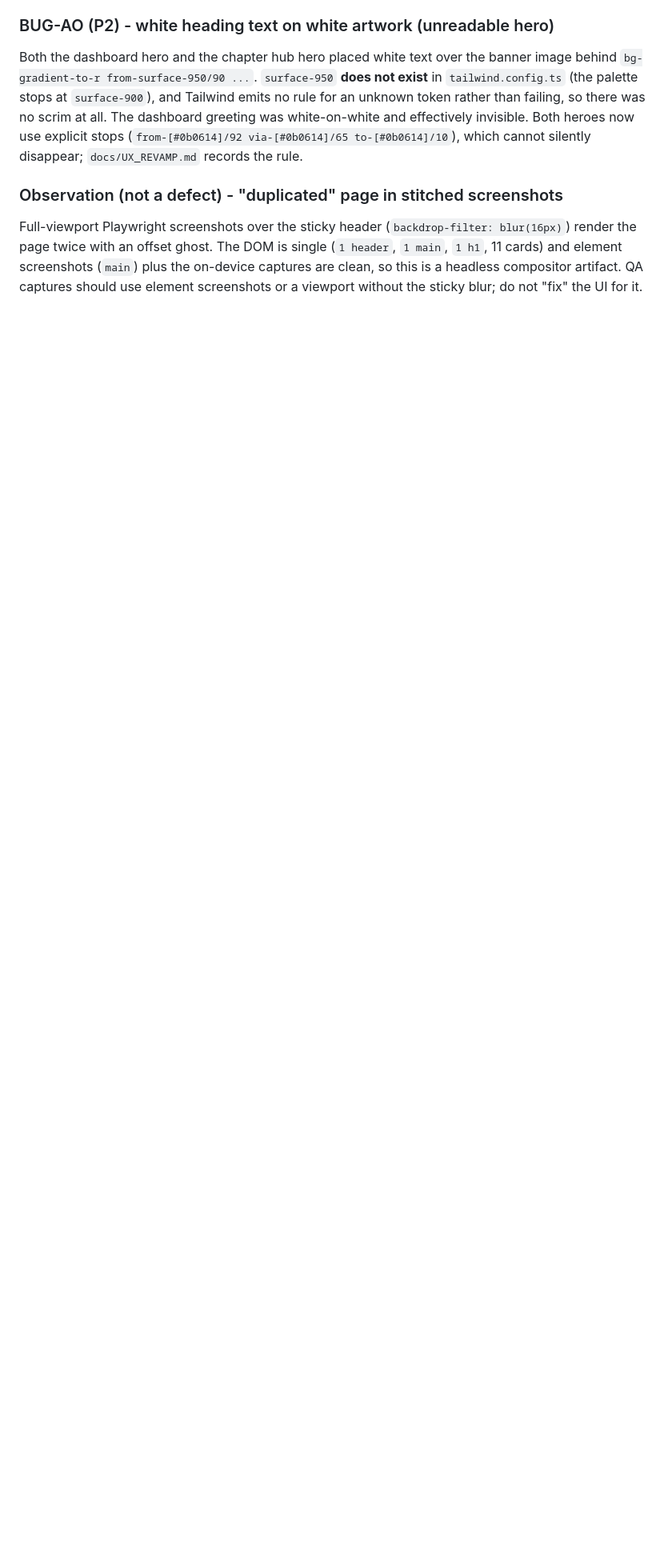
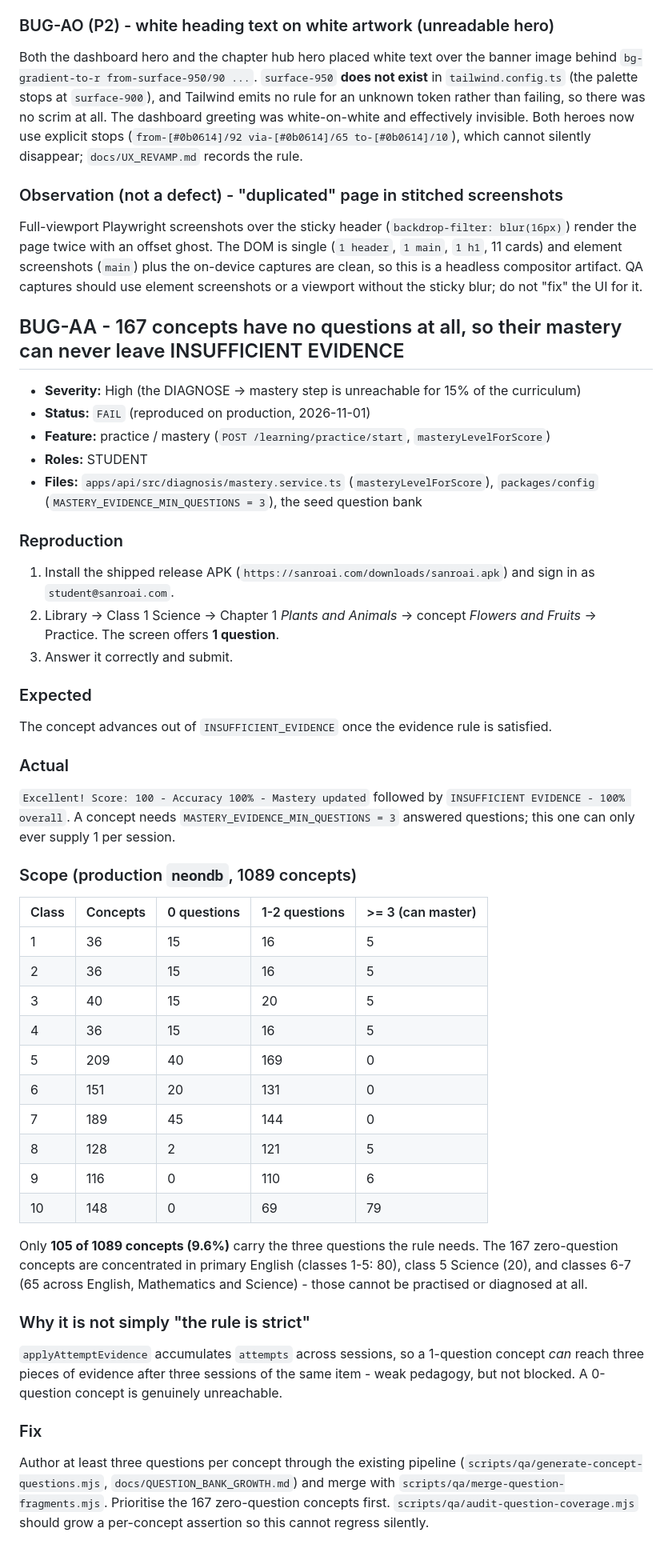
Before and after one commit to sanroai/app, a Markdown page: docs/qa/BUG_REPORT.md, the part around the change. Shown at 80% size. Rendered like a GitHub page; blank space fills up the shorter version.

Commit message:
docs(qa): record the 167 zero-question concepts that can never reach mastery

```diff
--- a/docs/qa/BUG_REPORT.md
+++ b/docs/qa/BUG_REPORT.md
@@ -1210,3 +1210,58 @@ render the page twice with an offset ghost. The DOM is single (`1 header`, `1 ma
 11 cards) and element screenshots (`main`) plus the on-device captures are clean, so this is
 a headless compositor artifact. QA captures should use element screenshots or a viewport
 without the sticky blur; do not "fix" the UI for it.
+
+## BUG-AA - 167 concepts have no questions at all, so their mastery can never leave INSUFFICIENT EVIDENCE
+
+- **Severity:** High (the DIAGNOSE -> mastery step is unreachable for 15% of the curriculum)
+- **Status:** `FAIL` (reproduced on production, 2026-11-01)
+- **Feature:** practice / mastery (`POST /learning/practice/start`, `masteryLevelForScore`)
+- **Roles:** STUDENT
+- **Files:** `apps/api/src/diagnosis/mastery.service.ts` (`masteryLevelForScore`),
+  `packages/config` (`MASTERY_EVIDENCE_MIN_QUESTIONS = 3`), the seed question bank
+
+### Reproduction
+1. Install the shipped release APK (`https://sanroai.com/downloads/sanroai.apk`) and sign in
+   as `student@sanroai.com`.
+2. Library -> Class 1 Science -> Chapter 1 *Plants and Animals* -> concept *Flowers and Fruits*
+   -> Practice. The screen offers **1 question**.
+3. Answer it correctly and submit.
+
+### Expected
+The concept advances out of `INSUFFICIENT_EVIDENCE` once the evidence rule is satisfied.
+
+### Actual
+`Excellent! Score: 100 - Accuracy 100% - Mastery updated` followed by
+`INSUFFICIENT EVIDENCE - 100% overall`. A concept needs `MASTERY_EVIDENCE_MIN_QUESTIONS = 3`
+answered questions; this one can only ever supply 1 per session.
+
+### Scope (production `neondb`, 1089 concepts)
+| Class | Concepts | 0 questions | 1-2 questions | >= 3 (can master) |
+|---|---|---|---|---|
+| 1 | 36 | 15 | 16 | 5 |
+| 2 | 36 | 15 | 16 | 5 |
+| 3 | 40 | 15 | 20 | 5 |
+| 4 | 36 | 15 | 16 | 5 |
+| 5 | 209 | 40 | 169 | 0 |
+| 6 | 151 | 20 | 131 | 0 |
+| 7 | 189 | 45 | 144 | 0 |
+| 8 | 128 | 2 | 121 | 5 |
+| 9 | 116 | 0 | 110 | 6 |
+| 10 | 148 | 0 | 69 | 79 |
+
+Only **105 of 1089 concepts (9.6%)** carry the three questions the rule needs. The 167
+zero-question concepts are concentrated in primary English (classes 1-5: 80), class 5 Science
+(20), and classes 6-7 (65 across English, Mathematics and Science) - those cannot be practised
+or diagnosed at all.
+
+### Why it is not simply "the rule is strict"
+`applyAttemptEvidence` accumulates `attempts` across sessions, so a 1-question concept *can*
+reach three pieces of evidence after three sessions of the same item - weak pedagogy, but not
+blocked. A 0-question concept is genuinely unreachable.
+
+### Fix
+Author at least three questions per concept through the existing pipeline
+(`scripts/qa/generate-concept-questions.mjs`, `docs/QUESTION_BANK_GROWTH.md`) and merge with
+`scripts/qa/merge-question-fragments.mjs`. Prioritise the 167 zero-question concepts first.
+`scripts/qa/audit-question-coverage.mjs` should grow a per-concept assertion so this cannot
+regress silently.
```
